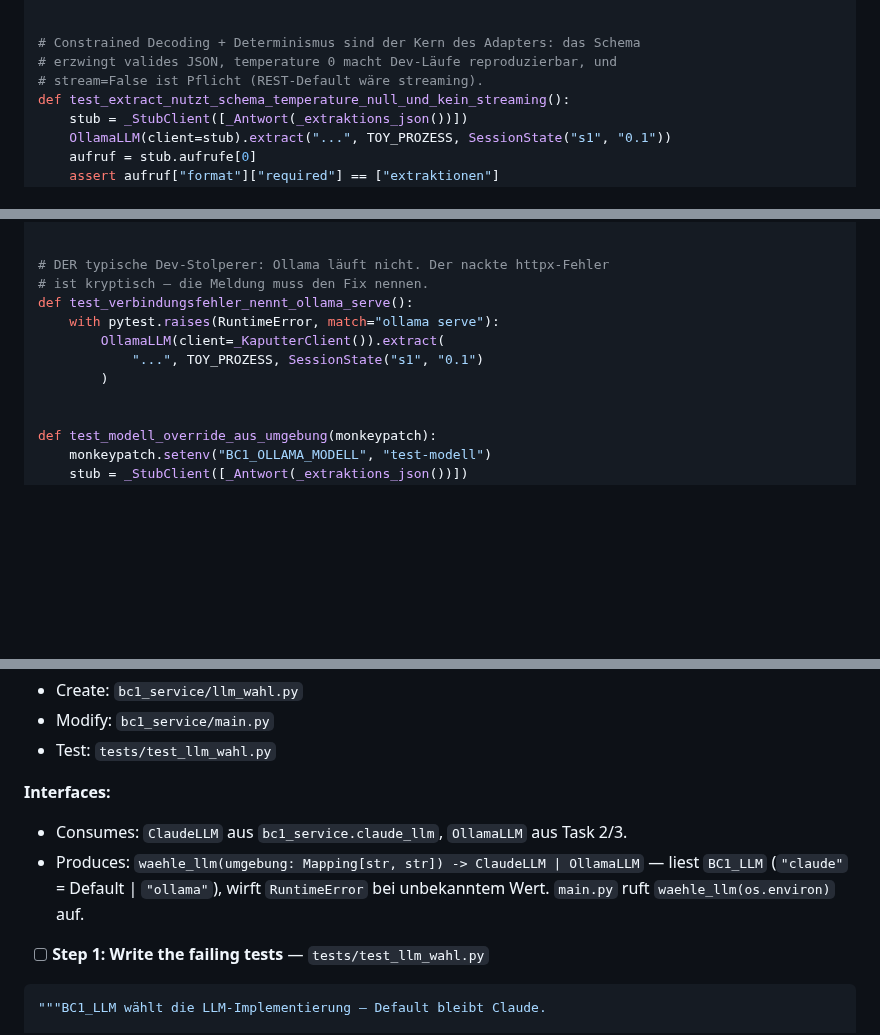
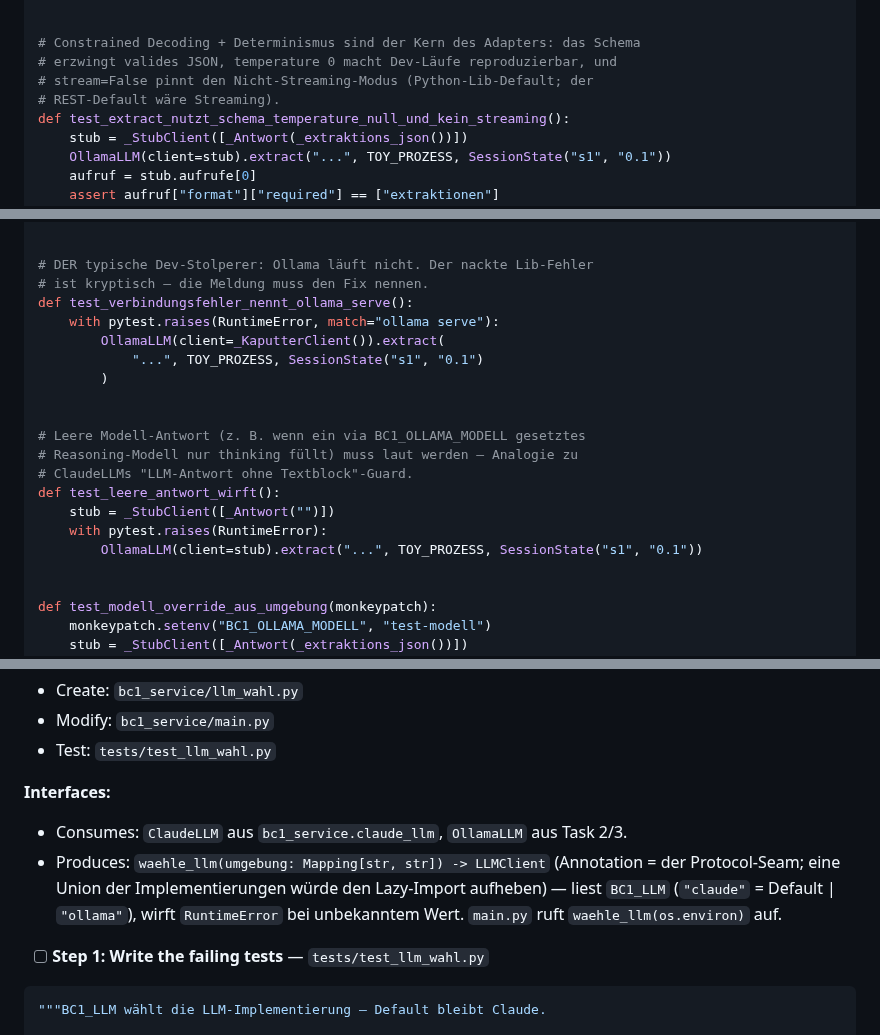
Before and after one commit to pg-coe-kmu/coe-factory, a Markdown page: bc1-context-discovery/design/Implementierungsplan-Ollama-Adapter.md, 3 parts joined by grey strips. Drawn GitHub-style; blank space fills up the shorter version.

Commit message:
docs(bc1): Plan-Konsistenz Runde 2 (Re-Review D1–D4: LLMClient-Produces, stream-Kommentar, Leer-Antwort-Test im TDD-Block, Zwischenstands-Hinweis)

```diff
--- a/bc1-context-discovery/design/Implementierungsplan-Ollama-Adapter.md
+++ b/bc1-context-discovery/design/Implementierungsplan-Ollama-Adapter.md
@@ -323,7 +325,8 @@ def test_extract_liefert_kandidaten_und_filtert_unbekannte_felder():
 
 # Constrained Decoding + Determinismus sind der Kern des Adapters: das Schema
 # erzwingt valides JSON, temperature 0 macht Dev-Läufe reproduzierbar, und
-# stream=False ist Pflicht (REST-Default wäre streaming).
+# stream=False pinnt den Nicht-Streaming-Modus (Python-Lib-Default; der
+# REST-Default wäre Streaming).
 def test_extract_nutzt_schema_temperature_null_und_kein_streaming():
     stub = _StubClient([_Antwort(_extraktions_json())])
     OllamaLLM(client=stub).extract("...", TOY_PROZESS, SessionState("s1", "0.1"))
@@ -342,13 +345,22 @@ def test_abgeschnittene_antwort_wirft():
         OllamaLLM(client=stub).extract("...", TOY_PROZESS, SessionState("s1", "0.1"))
 
 
-# DER typische Dev-Stolperer: Ollama läuft nicht. Der nackte httpx-Fehler
+# DER typische Dev-Stolperer: Ollama läuft nicht. Der nackte Lib-Fehler
 # ist kryptisch — die Meldung muss den Fix nennen.
 def test_verbindungsfehler_nennt_ollama_serve():
     with pytest.raises(RuntimeError, match="ollama serve"):
         OllamaLLM(client=_KaputterClient()).extract(
             "...", TOY_PROZESS, SessionState("s1", "0.1")
         )
+
+
+# Leere Modell-Antwort (z. B. wenn ein via BC1_OLLAMA_MODELL gesetztes
+# Reasoning-Modell nur thinking füllt) muss laut werden — Analogie zu
+# ClaudeLLMs "LLM-Antwort ohne Textblock"-Guard.
+def test_leere_antwort_wirft():
+    stub = _StubClient([_Antwort("")])
+    with pytest.raises(RuntimeError):
+        OllamaLLM(client=stub).extract("...", TOY_PROZESS, SessionState("s1", "0.1"))
 
 
 def test_modell_override_aus_umgebung(monkeypatch):
@@ -568,7 +580,7 @@ git commit -m "feat(bc1): OllamaLLM.phrase — Protocol komplett, Turn-Nachweis
 
 **Interfaces:**
 - Consumes: `ClaudeLLM` aus `bc1_service.claude_llm`, `OllamaLLM` aus Task 2/3.
-- Produces: `waehle_llm(umgebung: Mapping[str, str]) -> ClaudeLLM | OllamaLLM` — liest `BC1_LLM` (`"claude"` = Default | `"ollama"`), wirft `RuntimeError` bei unbekanntem Wert. `main.py` ruft `waehle_llm(os.environ)` auf.
+- Produces: `waehle_llm(umgebung: Mapping[str, str]) -> LLMClient` (Annotation = der Protocol-Seam; eine Union der Implementierungen würde den Lazy-Import aufheben) — liest `BC1_LLM` (`"claude"` = Default | `"ollama"`), wirft `RuntimeError` bei unbekanntem Wert. `main.py` ruft `waehle_llm(os.environ)` auf.
 
 - [ ] **Step 1: Write the failing tests** — `tests/test_llm_wahl.py`
 
```
Also changed, not shown: other parts of bc1-context-discovery/design/Implementierungsplan-Ollama-Adapter.md (+2 -0 lines).
